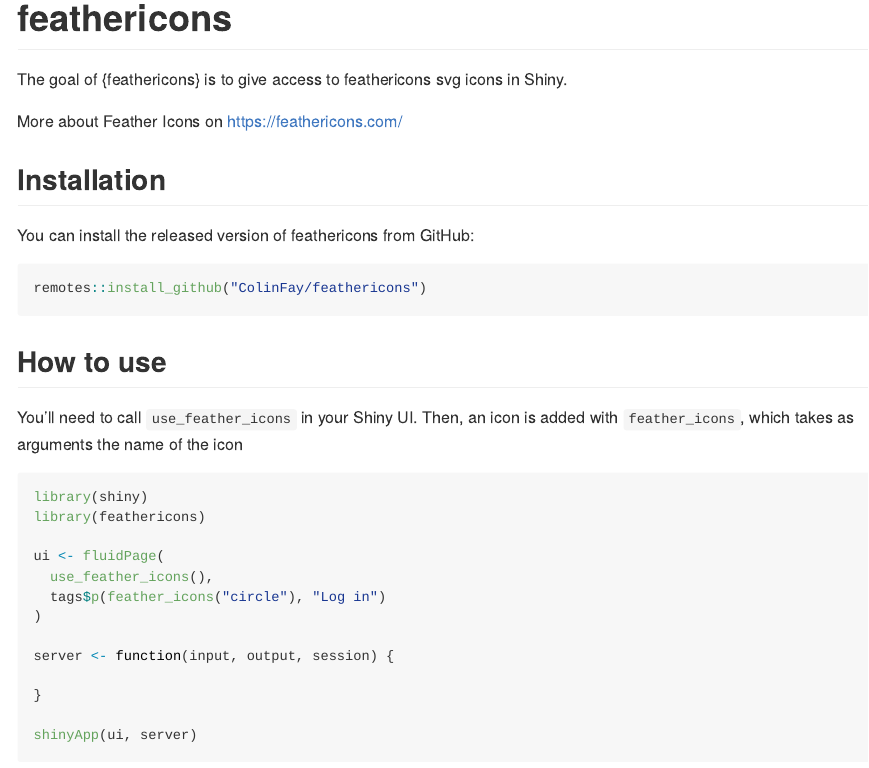
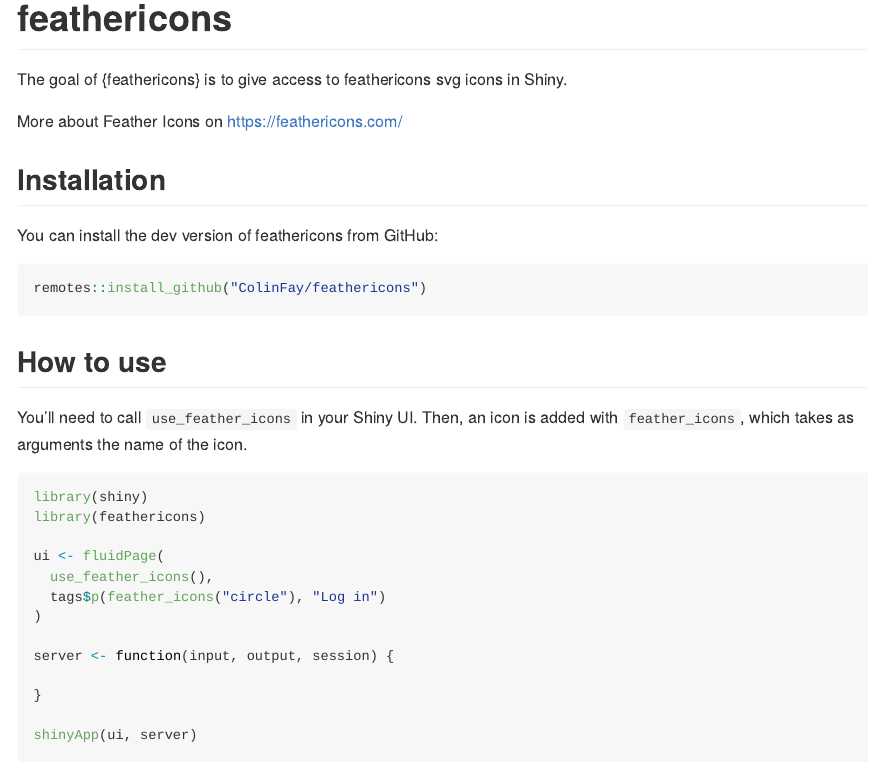
Before and after one commit to ColinFay/feathericons, an R Markdown document (README.Rmd): the page in a window 1100 px wide, from its top. Rendered offline with R 4.5, knitr and Pandoc, with nearby package versions; some code elsewhere in the file could not run offline.

Commit message:
Readme update

````diff
--- a/README.Rmd
+++ b/README.Rmd
@@ -22,7 +22,7 @@
 
 ## Installation
 
-You can install the released version of feathericons from GitHub:
+You can install the dev version of feathericons from GitHub:
 
 ``` r
 remotes::install_github("ColinFay/feathericons")
@@ -30,7 +30,7 @@
 
 ## How to use
 
-You'll need to call `use_feather_icons` in your Shiny UI. Then, an icon is added with `feather_icons`, which takes as arguments the name of the icon
+You'll need to call `use_feather_icons` in your Shiny UI. Then, an icon is added with `feather_icons`, which takes as arguments the name of the icon.
 
 ```{r example}
 library(shiny)
````
Also changed, not shown: README.md.
